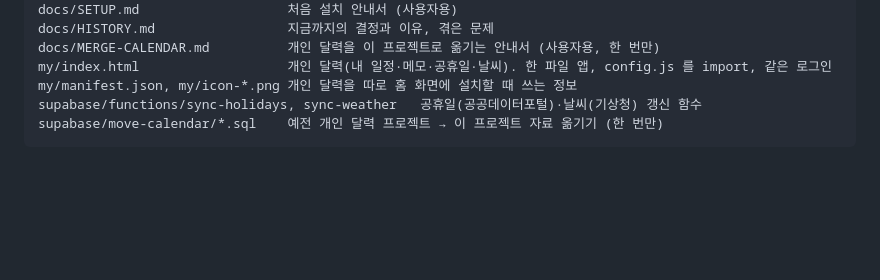
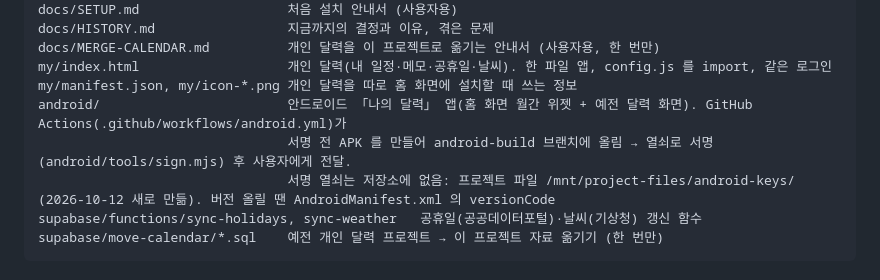
Before and after one commit to modawn3/family-chat, a Markdown page: CLAUDE.md, the part around the change. GitHub-like rendering; blank space fills up the shorter version.

Commit message:
CLAUDE.md: 안드로이드 앱 빌드·서명 방법 메모
Co-Authored-By: Claude Opus 5.5 (1M context) <noreply@anthropic.com>
Claude-Session: https://claude.ai/code/session_01MwW82MrThPFq9P1qjSEBjA

````diff
--- a/CLAUDE.md
+++ b/CLAUDE.md
@@ -43,6 +43,9 @@ docs/HISTORY.md                 지금까지의 결정과 이유, 겪은 문제
 docs/MERGE-CALENDAR.md          개인 달력을 이 프로젝트로 옮기는 안내서 (사용자용, 한 번만)
 my/index.html                   개인 달력(내 일정·메모·공휴일·날씨). 한 파일 앱, config.js 를 import, 같은 로그인
 my/manifest.json, my/icon-*.png 개인 달력을 따로 홈 화면에 설치할 때 쓰는 정보
+android/                        안드로이드 「나의 달력」 앱(홈 화면 월간 위젯 + 예전 달력 화면). GitHub Actions(.github/workflows/android.yml)가
+                                서명 전 APK 를 만들어 android-build 브랜치에 올림 → 열쇠로 서명(android/tools/sign.mjs) 후 사용자에게 전달.
+                                서명 열쇠는 저장소에 없음: 프로젝트 파일 /mnt/project-files/android-keys/ (2026-10-12 새로 만듦). 버전 올릴 땐 AndroidManifest.xml 의 versionCode
 supabase/functions/sync-holidays, sync-weather   공휴일(공공데이터포털)·날씨(기상청) 갱신 함수
 supabase/move-calendar/*.sql    예전 개인 달력 프로젝트 → 이 프로젝트 자료 옮기기 (한 번만)
 ```
````
